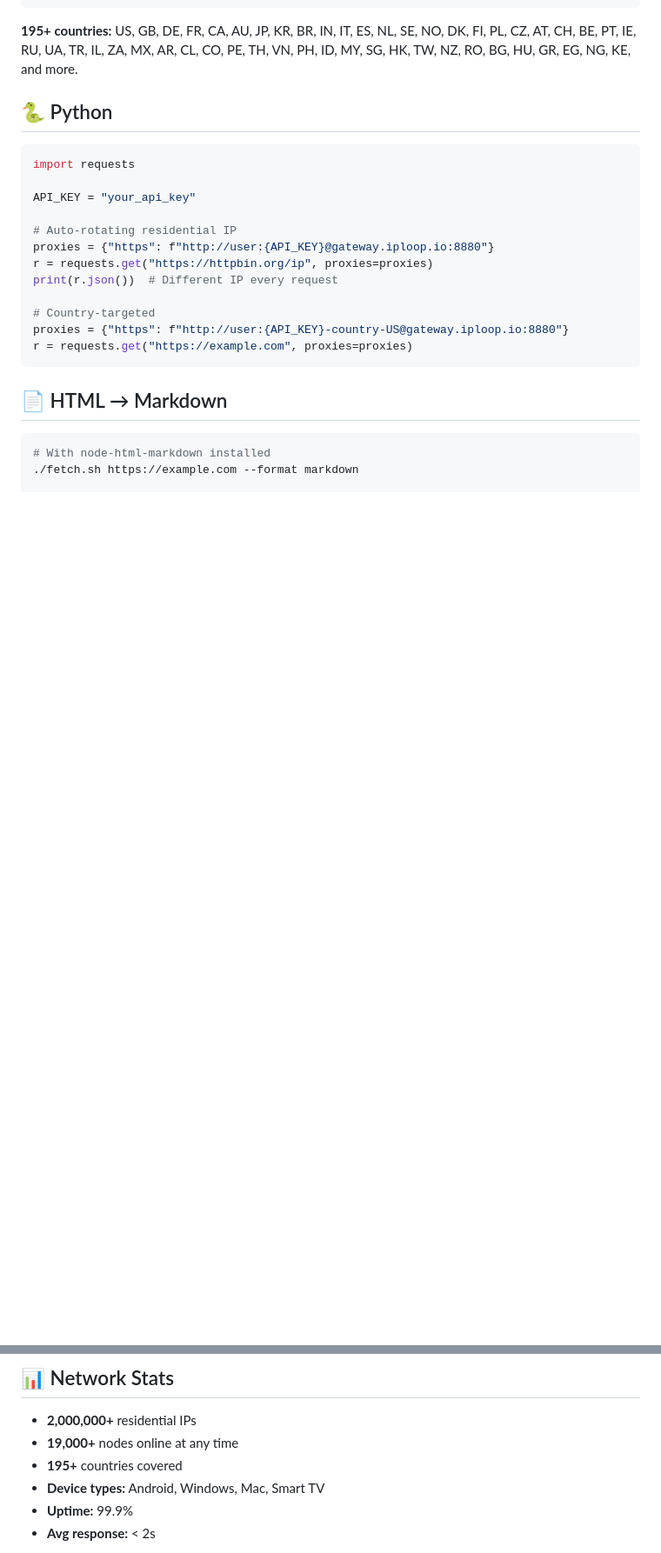
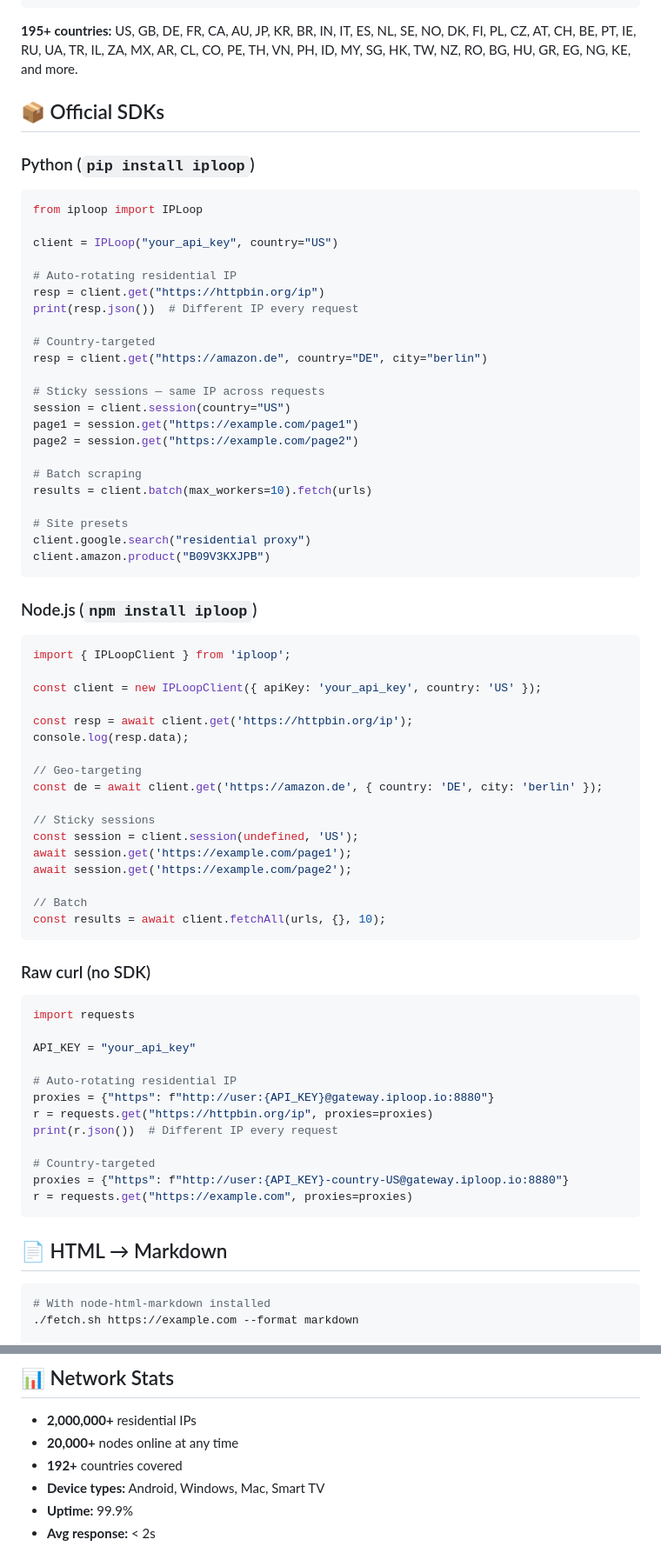
Before and after one commit to Iploop/proxyclaw, a Markdown page: README.md, 2 parts joined by grey strips. Shown at 87% size. Drawn GitHub-style; blank space fills up the shorter version.

Commit message:
Add official SDK examples (Python + Node.js), update stats

````diff
--- a/README.md
+++ b/README.md
@@ -75,8 +75,56 @@ curl -x "http://user:${IPLOOP_API_KEY}-country-JP@gateway.iploop.io:8880" https:
 
 **195+ countries:** US, GB, DE, FR, CA, AU, JP, KR, BR, IN, IT, ES, NL, SE, NO, DK, FI, PL, CZ, AT, CH, BE, PT, IE, RU, UA, TR, IL, ZA, MX, AR, CL, CO, PE, TH, VN, PH, ID, MY, SG, HK, TW, NZ, RO, BG, HU, GR, EG, NG, KE, and more.
 
-## 🐍 Python
+## 📦 Official SDKs
 
+### Python (`pip install iploop`)
+```python
+from iploop import IPLoop
+
+client = IPLoop("your_api_key", country="US")
+
+# Auto-rotating residential IP
+resp = client.get("https://httpbin.org/ip")
+print(resp.json())  # Different IP every request
+
+# Country-targeted
+resp = client.get("https://amazon.de", country="DE", city="berlin")
+
+# Sticky sessions — same IP across requests
+session = client.session(country="US")
+page1 = session.get("https://example.com/page1")
+page2 = session.get("https://example.com/page2")
+
+# Batch scraping
+results = client.batch(max_workers=10).fetch(urls)
+
+# Site presets
+client.google.search("residential proxy")
+client.amazon.product("B09V3KXJPB")
+```
+
+### Node.js (`npm install iploop`)
+```typescript
+import { IPLoopClient } from 'iploop';
+
+const client = new IPLoopClient({ apiKey: 'your_api_key', country: 'US' });
+
+const resp = await client.get('https://httpbin.org/ip');
+console.log(resp.data);
+
+// Geo-targeting
+const de = await client.get('https://amazon.de', { country: 'DE', city: 'berlin' });
+
+// Sticky sessions
+const session = client.session(undefined, 'US');
+await session.get('https://example.com/page1');
+await session.get('https://example.com/page2');
+
+// Batch
+const results = await client.fetchAll(urls, {}, 10);
+```
+
+### Raw curl (no SDK)
 ```python
 import requests
 
@@ -185,8 +233,8 @@ Don't want Docker? Download the binary directly:
 ## 📊 Network Stats
 
 - **2,000,000+** residential IPs
-- **19,000+** nodes online at any time
-- **195+** countries covered
+- **20,000+** nodes online at any time
+- **192+** countries covered
 - **Device types:** Android, Windows, Mac, Smart TV
 - **Uptime:** 99.9%
 - **Avg response:** < 2s
````
Also changed, not shown: other parts of README.md (+3 -1 lines).
